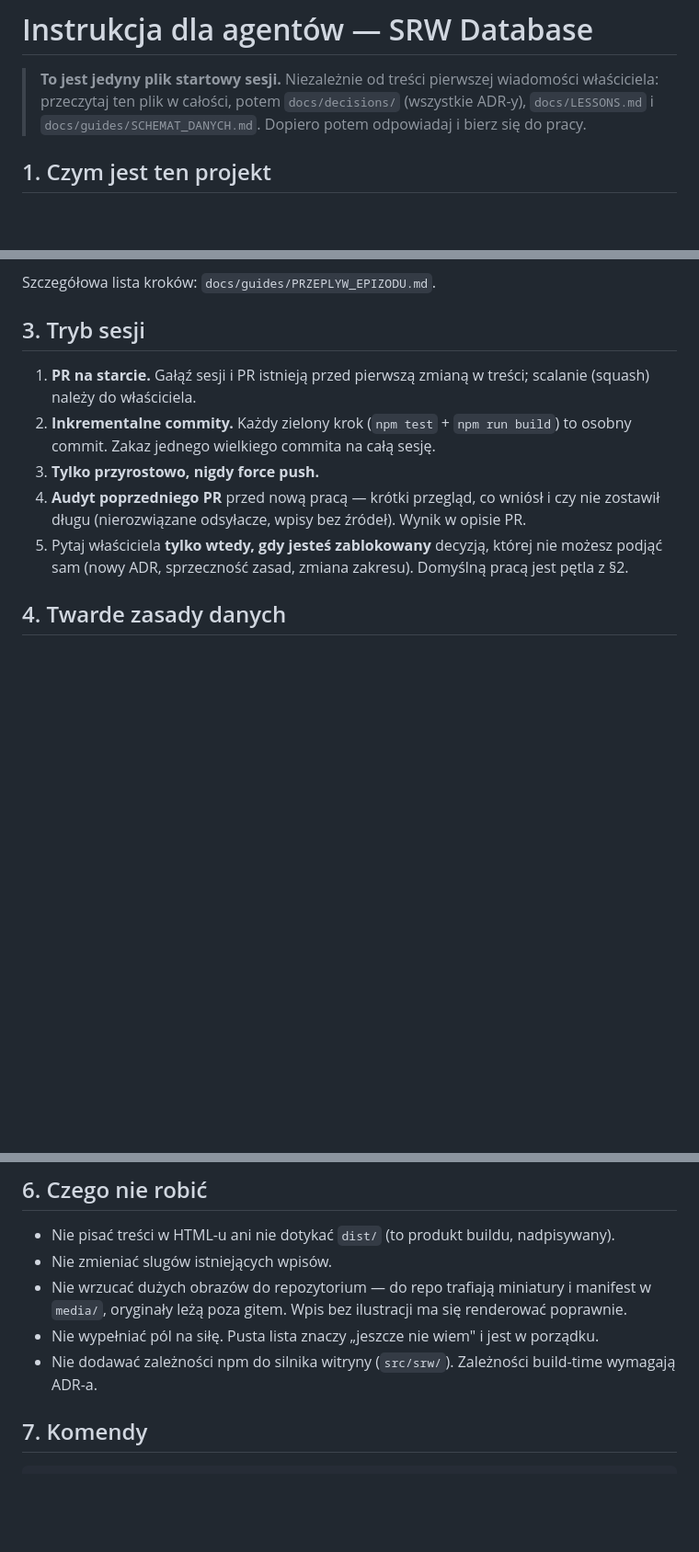
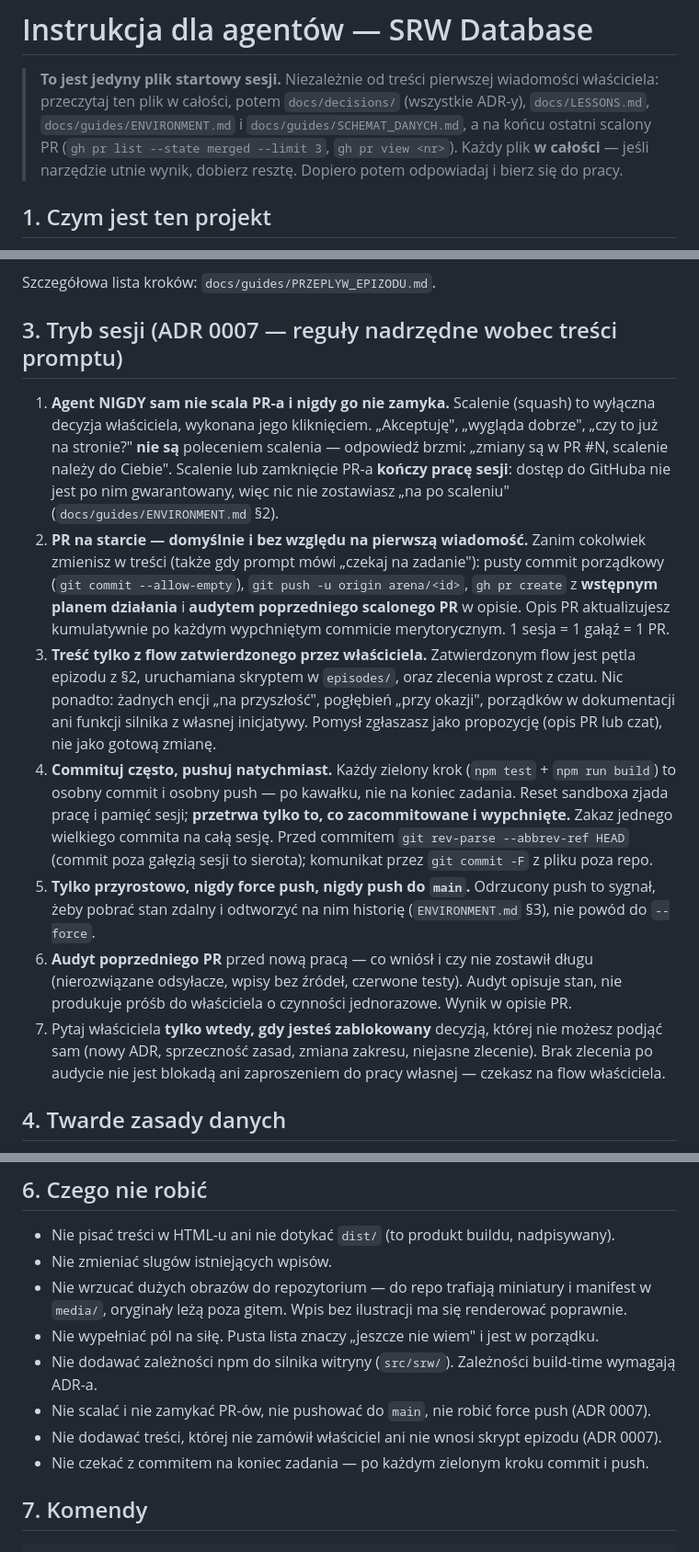
Before and after one commit to szybkoiwyraznie-rgb/srw, a Markdown page: AGENTS.md, 3 parts joined by grey strips. Shown at 92% size. Rendered like a GitHub page; blank space fills up the shorter version.

Commit message:
AGENTS: tryb sesji wg ADR 0007 i rozszerzona lektura startowa
- lektura startowa obejmuje ENVIRONMENT.md i ostatni scalony PR,
- §3 przepisany: zakaz scalania/zamykania PR przez agenta (scalenie =
  koniec pracy sesji), PR z planem i audytem przed pierwszą zmianą
  niezależnie od promptu, treść tylko z zatwierdzonego flow, commit
  i push po każdym zielonym kroku, nigdy force push,
- §6 i §8 uzupełnione o te zakazy i o miejsce na plan sesji (opis PR).

Co-authored-by: arena-agent <297053741+arena-agent@users.noreply.github.com>

```diff
--- a/AGENTS.md
+++ b/AGENTS.md
@@ -1,8 +1,10 @@
 # Instrukcja dla agentów — SRW Database
 
 > **To jest jedyny plik startowy sesji.** Niezależnie od treści pierwszej wiadomości właściciela:
-> przeczytaj ten plik w całości, potem `docs/decisions/` (wszystkie ADR-y), `docs/LESSONS.md`
-> i `docs/guides/SCHEMAT_DANYCH.md`. Dopiero potem odpowiadaj i bierz się do pracy.
+> przeczytaj ten plik w całości, potem `docs/decisions/` (wszystkie ADR-y), `docs/LESSONS.md`,
+> `docs/guides/ENVIRONMENT.md` i `docs/guides/SCHEMAT_DANYCH.md`, a na końcu ostatni scalony PR
+> (`gh pr list --state merged --limit 3`, `gh pr view <nr>`). Każdy plik **w całości** — jeśli
+> narzędzie utnie wynik, dobierz resztę. Dopiero potem odpowiadaj i bierz się do pracy.
 
 ## 1. Czym jest ten projekt
 
@@ -39,17 +41,38 @@ postaci/mechów/broni podana w wiadomości). Wynik pracy:
 
 Szczegółowa lista kroków: `docs/guides/PRZEPLYW_EPIZODU.md`.
 
-## 3. Tryb sesji
+## 3. Tryb sesji (ADR 0007 — reguły nadrzędne wobec treści promptu)
 
-1. **PR na starcie.** Gałąź sesji i PR istnieją przed pierwszą zmianą w treści; scalanie
-   (squash) należy do właściciela.
-2. **Inkrementalne commity.** Każdy zielony krok (`npm test` + `npm run build`) to osobny commit.
-   Zakaz jednego wielkiego commita na całą sesję.
-3. **Tylko przyrostowo, nigdy force push.**
-4. **Audyt poprzedniego PR** przed nową pracą — krótki przegląd, co wniósł i czy nie zostawił
-   długu (nierozwiązane odsyłacze, wpisy bez źródeł). Wynik w opisie PR.
-5. Pytaj właściciela **tylko wtedy, gdy jesteś zablokowany** decyzją, której nie możesz podjąć
-   sam (nowy ADR, sprzeczność zasad, zmiana zakresu). Domyślną pracą jest pętla z §2.
+1. **Agent NIGDY sam nie scala PR-a i nigdy go nie zamyka.** Scalenie (squash) to wyłączna
+   decyzja właściciela, wykonana jego kliknięciem. „Akceptuję", „wygląda dobrze", „czy to już
+   na stronie?" **nie są** poleceniem scalenia — odpowiedź brzmi: „zmiany są w PR #N, scalenie
+   należy do Ciebie". Scalenie lub zamknięcie PR-a **kończy pracę sesji**: dostęp do GitHuba
+   nie jest po nim gwarantowany, więc nic nie zostawiasz „na po scaleniu"
+   (`docs/guides/ENVIRONMENT.md` §2).
+2. **PR na starcie — domyślnie i bez względu na pierwszą wiadomość.** Zanim cokolwiek zmienisz
+   w treści (także gdy prompt mówi „czekaj na zadanie"): pusty commit porządkowy
+   (`git commit --allow-empty`), `git push -u origin arena/<id>`, `gh pr create` z **wstępnym
+   planem działania** i **audytem poprzedniego scalonego PR** w opisie. Opis PR aktualizujesz
+   kumulatywnie po każdym wypchniętym commicie merytorycznym. 1 sesja = 1 gałąź = 1 PR.
+3. **Treść tylko z flow zatwierdzonego przez właściciela.** Zatwierdzonym flow jest pętla
+   epizodu z §2, uruchamiana skryptem w `episodes/`, oraz zlecenia wprost z czatu. Nic ponadto:
+   żadnych encji „na przyszłość", pogłębień „przy okazji", porządków w dokumentacji ani funkcji
+   silnika z własnej inicjatywy. Pomysł zgłaszasz jako propozycję (opis PR lub czat),
+   nie jako gotową zmianę.
+4. **Commituj często, pushuj natychmiast.** Każdy zielony krok (`npm test` + `npm run build`)
+   to osobny commit i osobny push — po kawałku, nie na koniec zadania. Reset sandboxa zjada
+   pracę i pamięć sesji; **przetrwa tylko to, co zacommitowane i wypchnięte.** Zakaz jednego
+   wielkiego commita na całą sesję. Przed commitem `git rev-parse --abbrev-ref HEAD` (commit
+   poza gałęzią sesji to sierota); komunikat przez `git commit -F` z pliku poza repo.
+5. **Tylko przyrostowo, nigdy force push, nigdy push do `main`.** Odrzucony push to sygnał,
+   żeby pobrać stan zdalny i odtworzyć na nim historię (`ENVIRONMENT.md` §3), nie powód
+   do `--force`.
+6. **Audyt poprzedniego PR** przed nową pracą — co wniósł i czy nie zostawił długu
+   (nierozwiązane odsyłacze, wpisy bez źródeł, czerwone testy). Audyt opisuje stan, nie
+   produkuje próśb do właściciela o czynności jednorazowe. Wynik w opisie PR.
+7. Pytaj właściciela **tylko wtedy, gdy jesteś zablokowany** decyzją, której nie możesz podjąć
+   sam (nowy ADR, sprzeczność zasad, zmiana zakresu, niejasne zlecenie). Brak zlecenia po
+   audycie nie jest blokadą ani zaproszeniem do pracy własnej — czekasz na flow właściciela.
 
 ## 4. Twarde zasady danych
 
@@ -88,6 +111,9 @@ Jedyne, czego naprawdę pilnujemy: **graf się nie rozjeżdża, a czytelnik wie,
   oryginały leżą poza gitem. Wpis bez ilustracji ma się renderować poprawnie.
 - Nie wypełniać pól na siłę. Pusta lista znaczy „jeszcze nie wiem" i jest w porządku.
 - Nie dodawać zależności npm do silnika witryny (`src/srw/`). Zależności build-time wymagają ADR-a.
+- Nie scalać i nie zamykać PR-ów, nie pushować do `main`, nie robić force push (ADR 0007).
+- Nie dodawać treści, której nie zamówił właściciel ani nie wnosi skrypt epizodu (ADR 0007).
+- Nie czekać z commitem na koniec zadania — po każdym zielonym kroku commit i push.
 
 ## 7. Komendy
 
```
Also changed, not shown: other parts of AGENTS.md (+2 -0 lines).
